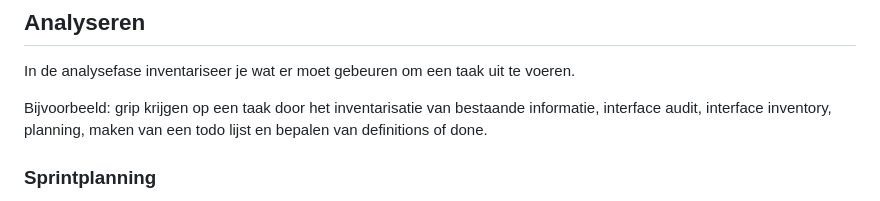
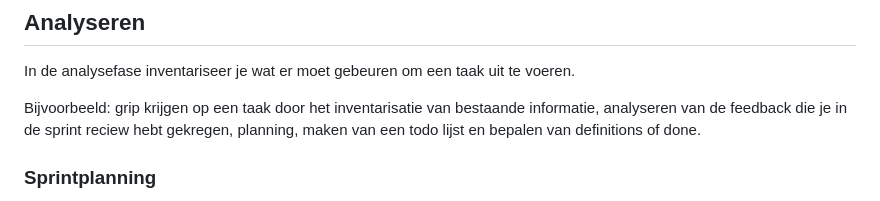
Before and after one commit to fdnd-task/enhanced-website, a Markdown page: docs/INSTRUCTIONS.md, the part around the change. GitHub-like rendering.

```diff
--- a/docs/INSTRUCTIONS.md
+++ b/docs/INSTRUCTIONS.md
@@ -26,7 +26,7 @@ Deze opdracht gaat over alle fases van de DLC [analyseren](#analyseren), [ontwer
 ## Analyseren
 In de analysefase inventariseer je wat er moet gebeuren om een taak uit te voeren.
 
-Bijvoorbeeld: grip krijgen op een taak door het inventarisatie van bestaande informatie, interface audit, interface inventory, planning, maken van een todo lijst en bepalen van definitions of done.
+Bijvoorbeeld: grip krijgen op een taak door het inventarisatie van bestaande informatie, analyseren van de feedback die je in de sprint reciew hebt gekregen, planning, maken van een todo lijst en bepalen van definitions of done.
 
 ### Sprintplanning
 1. Lees de instructies van deze leertaak zorgvuldig door
```
